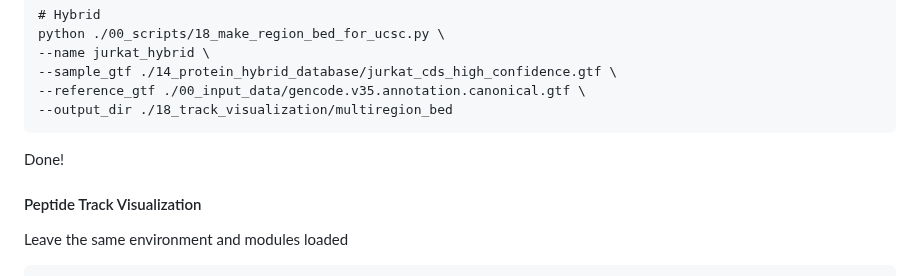
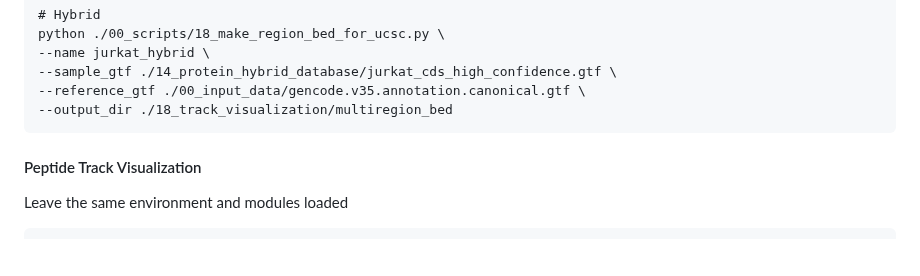
Before and after one commit to efwatts/LRP_Troubleshooting, a Markdown page: 18_track_visualization/README.md, the part around one of its changes. Rendered like a GitHub page; blank space fills up the shorter version.

````diff
--- a/18_track_visualization/README.md
+++ b/18_track_visualization/README.md
@@ -116,7 +115,6 @@ python ./00_scripts/18_make_region_bed_for_ucsc.py \
 --reference_gtf ./00_input_data/gencode.v35.annotation.canonical.gtf \
 --output_dir ./18_track_visualization/multiregion_bed
 ```
-Done!
 
 #### Peptide Track Visualization
 Leave the same environment and modules loaded
````
Also changed, not shown: other parts of 18_track_visualization/README.md (+0 -1 lines).
